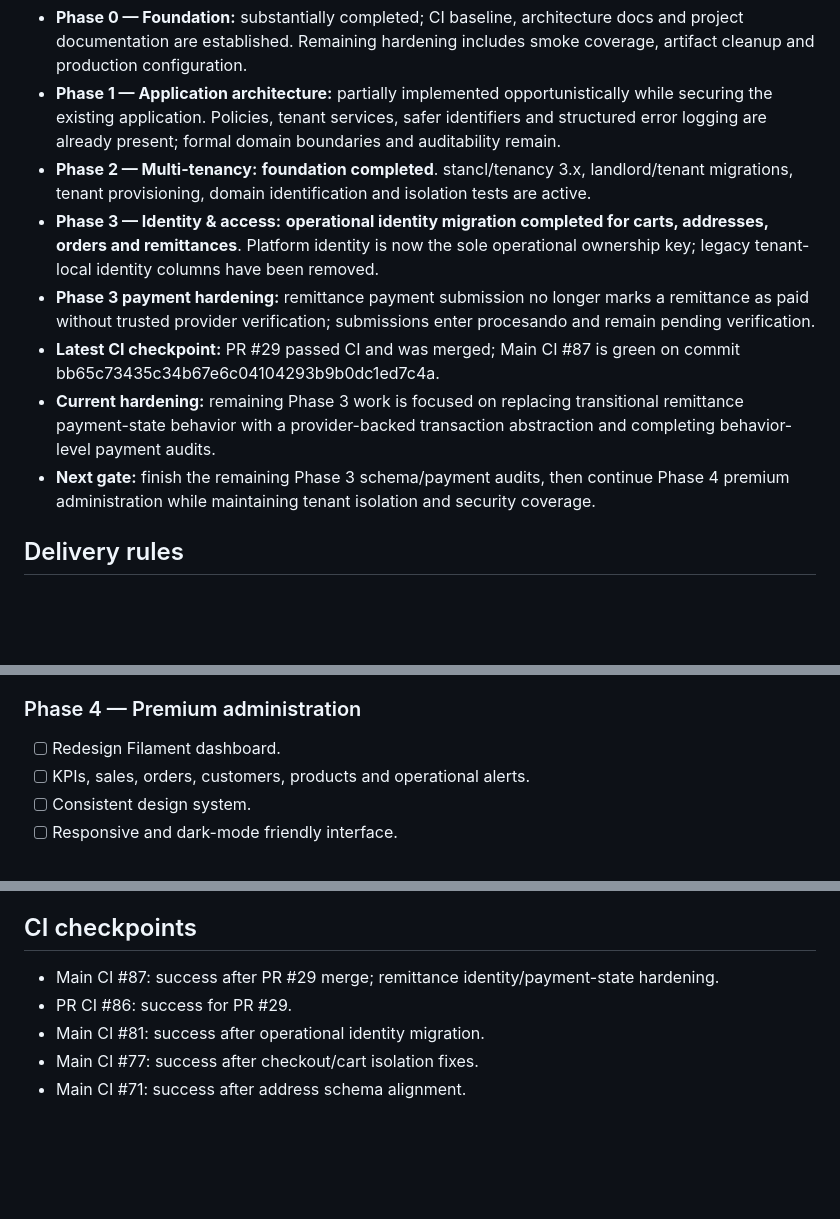
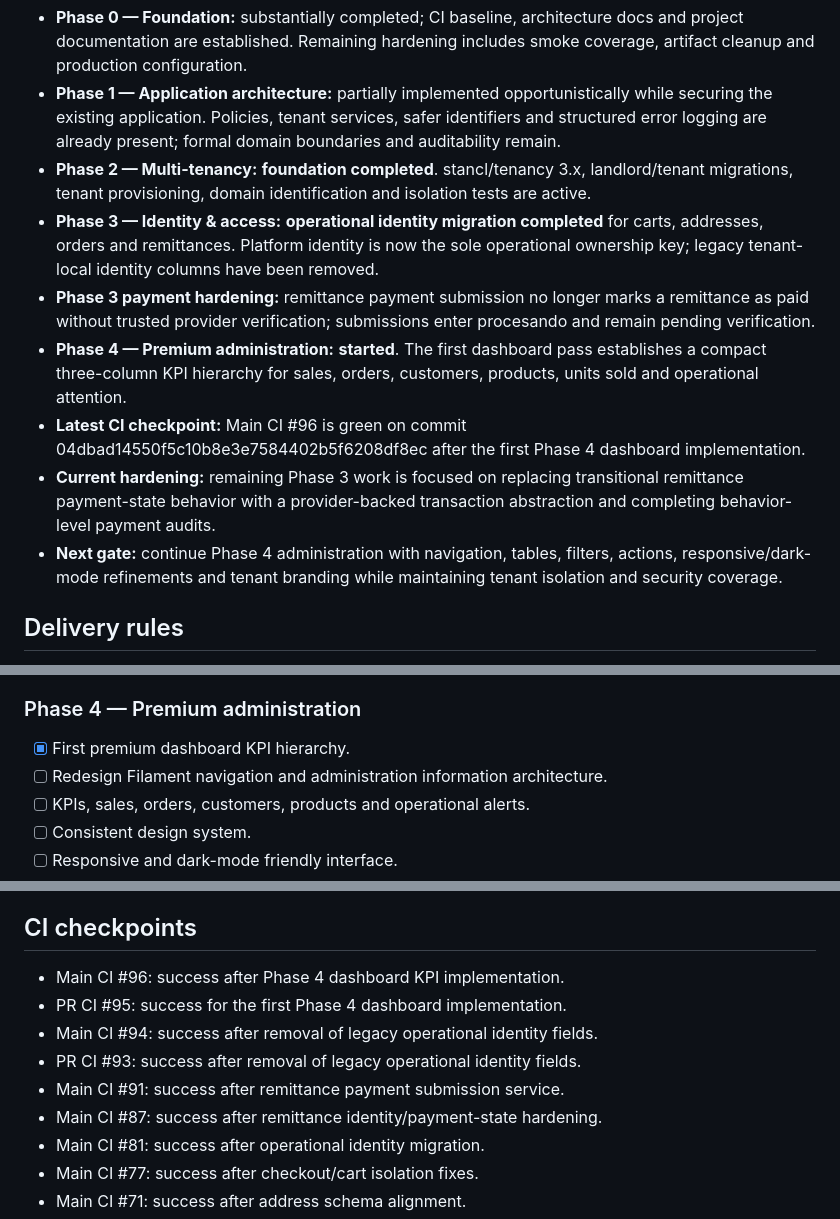
Before and after one commit to renedroyd/combosplus, a Markdown page: docs/ROADMAP.md, 3 parts joined by grey strips. Drawn GitHub-style; blank space fills up the shorter version.

```diff
--- a/docs/ROADMAP.md
+++ b/docs/ROADMAP.md
@@ -9,11 +9,12 @@ CombosPlus is evolving from a Laravel commerce application into a multi-tenant C
 - **Phase 0 — Foundation:** substantially completed; CI baseline, architecture docs and project documentation are established. Remaining hardening includes smoke coverage, artifact cleanup and production configuration.
 - **Phase 1 — Application architecture:** partially implemented opportunistically while securing the existing application. Policies, tenant services, safer identifiers and structured error logging are already present; formal domain boundaries and auditability remain.
 - **Phase 2 — Multi-tenancy:** **foundation completed**. stancl/tenancy 3.x, landlord/tenant migrations, tenant provisioning, domain identification and isolation tests are active.
-- **Phase 3 — Identity & access:** **operational identity migration completed for carts, addresses, orders and remittances**. Platform identity is now the sole operational ownership key; legacy tenant-local identity columns have been removed.
+- **Phase 3 — Identity & access:** **operational identity migration completed** for carts, addresses, orders and remittances. Platform identity is now the sole operational ownership key; legacy tenant-local identity columns have been removed.
 - **Phase 3 payment hardening:** remittance payment submission no longer marks a remittance as paid without trusted provider verification; submissions enter procesando and remain pending verification.
-- **Latest CI checkpoint:** PR #29 passed CI and was merged; Main CI #87 is green on commit bb65c73435c34b67e6c04104293b9b0dc1ed7c4a.
+- **Phase 4 — Premium administration:** **started**. The first dashboard pass establishes a compact three-column KPI hierarchy for sales, orders, customers, products, units sold and operational attention.
+- **Latest CI checkpoint:** Main CI #96 is green on commit 04dbad14550f5c10b8e3e7584402b5f6208df8ec after the first Phase 4 dashboard implementation.
 - **Current hardening:** remaining Phase 3 work is focused on replacing transitional remittance payment-state behavior with a provider-backed transaction abstraction and completing behavior-level payment audits.
-- **Next gate:** finish the remaining Phase 3 schema/payment audits, then continue Phase 4 premium administration while maintaining tenant isolation and security coverage.
+- **Next gate:** continue Phase 4 administration with navigation, tables, filters, actions, responsive/dark-mode refinements and tenant branding while maintaining tenant isolation and security coverage.
 
 ## Delivery rules
 
@@ -44,7 +45,8 @@ CombosPlus is evolving from a Laravel commerce application into a multi-tenant C
 - [ ] Audit remittance ownership and payment-state transitions with behavior-level tests.
 
 ### Phase 4 — Premium administration
-- [ ] Redesign Filament dashboard.
+- [x] First premium dashboard KPI hierarchy.
+- [ ] Redesign Filament navigation and administration information architecture.
 - [ ] KPIs, sales, orders, customers, products and operational alerts.
 - [ ] Consistent design system.
 - [ ] Responsive and dark-mode friendly interface.
@@ -80,8 +82,12 @@ CombosPlus is evolving from a Laravel commerce application into a multi-tenant C
 
 ## CI checkpoints
 
-- Main CI #87: success after PR #29 merge; remittance identity/payment-state hardening.
-- PR CI #86: success for PR #29.
+- Main CI #96: success after Phase 4 dashboard KPI implementation.
+- PR CI #95: success for the first Phase 4 dashboard implementation.
+- Main CI #94: success after removal of legacy operational identity fields.
+- PR CI #93: success after removal of legacy operational identity fields.
+- Main CI #91: success after remittance payment submission service.
+- Main CI #87: success after remittance identity/payment-state hardening.
 - Main CI #81: success after operational identity migration.
 - Main CI #77: success after checkout/cart isolation fixes.
 - Main CI #71: success after address schema alignment.
```
Also changed, not shown: README.md (+5 -1 lines).
